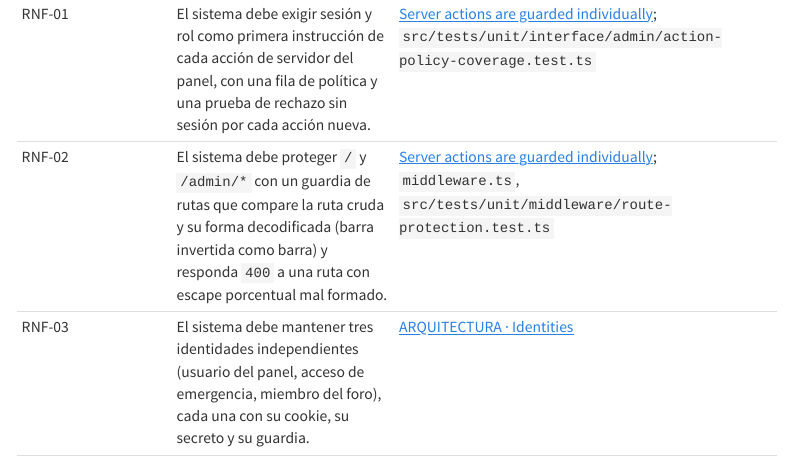
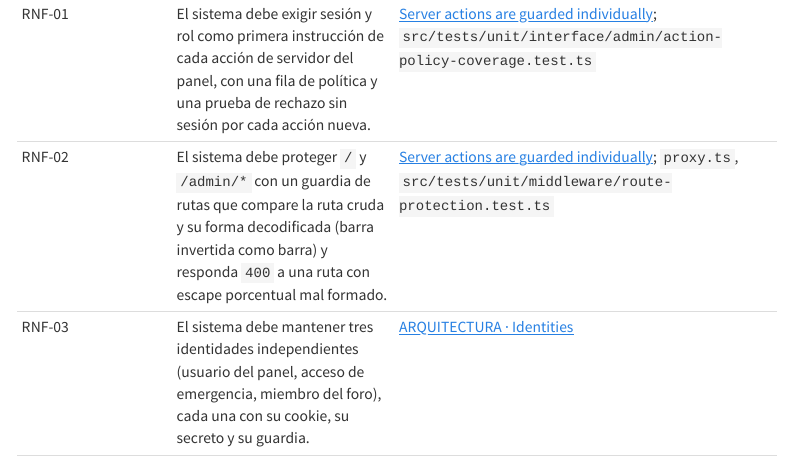
Before and after one commit to aso-computacion-unl/aso-computacion-admin, a Quarto document (docs/portal/requisitos.qmd): the page in a window 1100 px wide, from 200 px down. Rendered offline with R 4.5, knitr and Pandoc in place of Quarto, with nearby package versions; menus at the side of the page are left out.

Commit message:
docs: point the security requirements at proxy.ts (#64)

```diff
--- a/docs/portal/requisitos.qmd
+++ b/docs/portal/requisitos.qmd
@@ -276,7 +276,7 @@ El detalle de cada ruta (método, guardia, entradas, respuestas y errores) está
 | ID | Requisito | Dónde |
 |---|---|---|
 | RNF-01 | El sistema debe exigir sesión y rol como primera instrucción de cada acción de servidor del panel, con una fila de política y una prueba de rechazo sin sesión por cada acción nueva. | [Server actions are guarded individually](../REFERENCIA.md#server-actions-are-guarded-individually); `src/tests/unit/interface/admin/action-policy-coverage.test.ts` |
-| RNF-02 | El sistema debe proteger `/` y `/admin/*` con un guardia de rutas que compare la ruta cruda y su forma decodificada (barra invertida como barra) y responda `400` a una ruta con escape porcentual mal formado. | [Server actions are guarded individually](../REFERENCIA.md#server-actions-are-guarded-individually); `middleware.ts`, `src/tests/unit/middleware/route-protection.test.ts` |
+| RNF-02 | El sistema debe proteger `/` y `/admin/*` con un guardia de rutas que compare la ruta cruda y su forma decodificada (barra invertida como barra) y responda `400` a una ruta con escape porcentual mal formado. | [Server actions are guarded individually](../REFERENCIA.md#server-actions-are-guarded-individually); `proxy.ts`, `src/tests/unit/middleware/route-protection.test.ts` |
 | RNF-03 | El sistema debe mantener tres identidades independientes (usuario del panel, acceso de emergencia, miembro del foro), cada una con su cookie, su secreto y su guardia. | [ARQUITECTURA · Identities](../ARQUITECTURA.md#identities) |
 | RNF-04 | El sistema debe firmar las cookies con secretos de al menos 32 caracteres, distintos entre sí (`ADMIN_SECRET`, `FORUM_SESSION_SECRET`, `PREVIEW_TOKEN_SECRET`, `CRON_SECRET`), y marcarlas `httpOnly`, `sameSite` y `secure` en producción. | [Environment variables](../REFERENCIA.md#environment-variables); `src/infrastructure/auth/session-cookies.ts` |
 | RNF-05 | El sistema debe fallar cerrado ante configuración ausente o inválida (acceso al foro, Cron, vista previa, Turnstile, contraseña de emergencia, almacén de intentos de acceso). | [Environment variables](../REFERENCIA.md#environment-variables), [Login throttle](../REFERENCIA.md#login-throttle) |
```
Also changed, not shown: docs/portal/requisitos.qmd (2 more changed lines).
